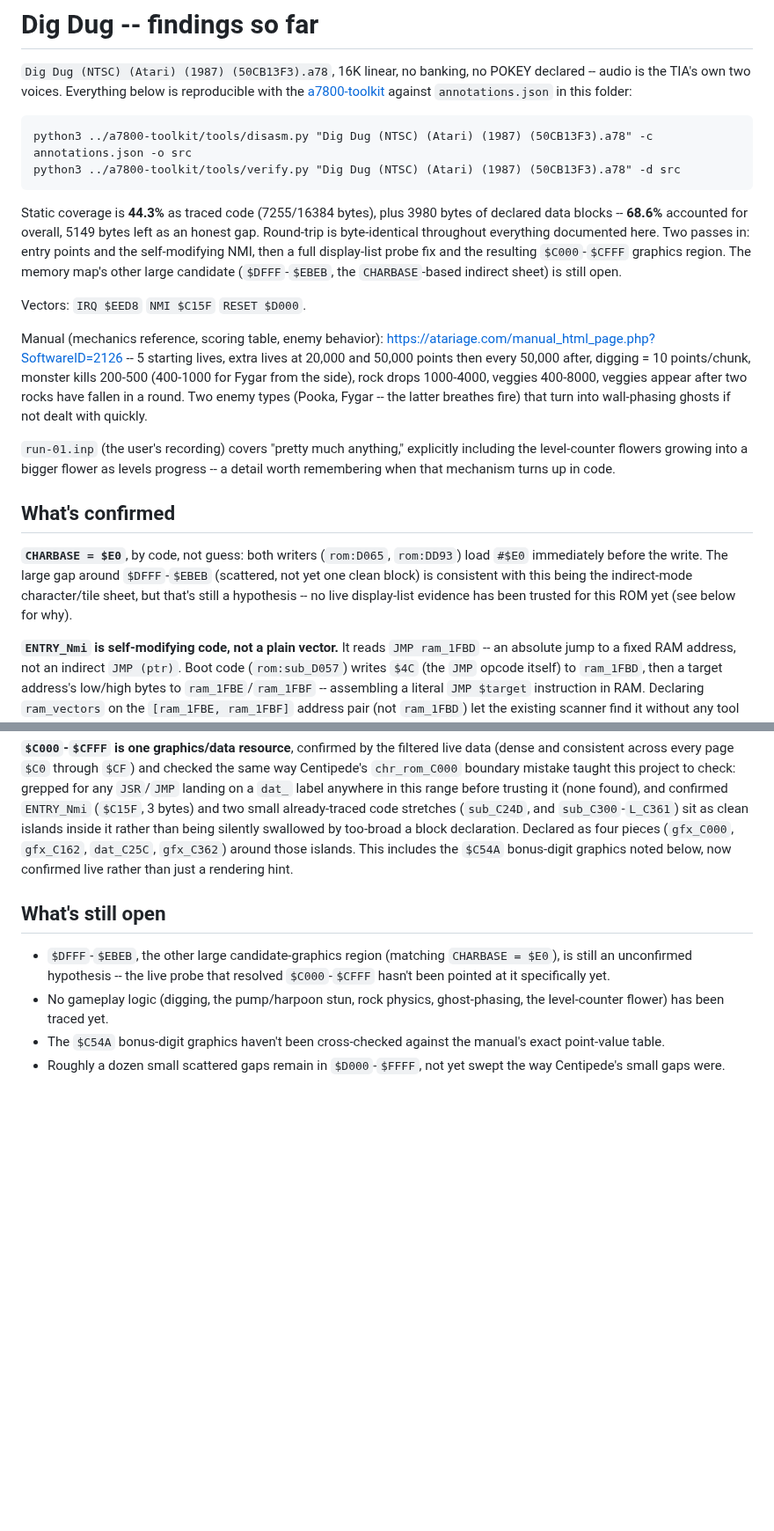
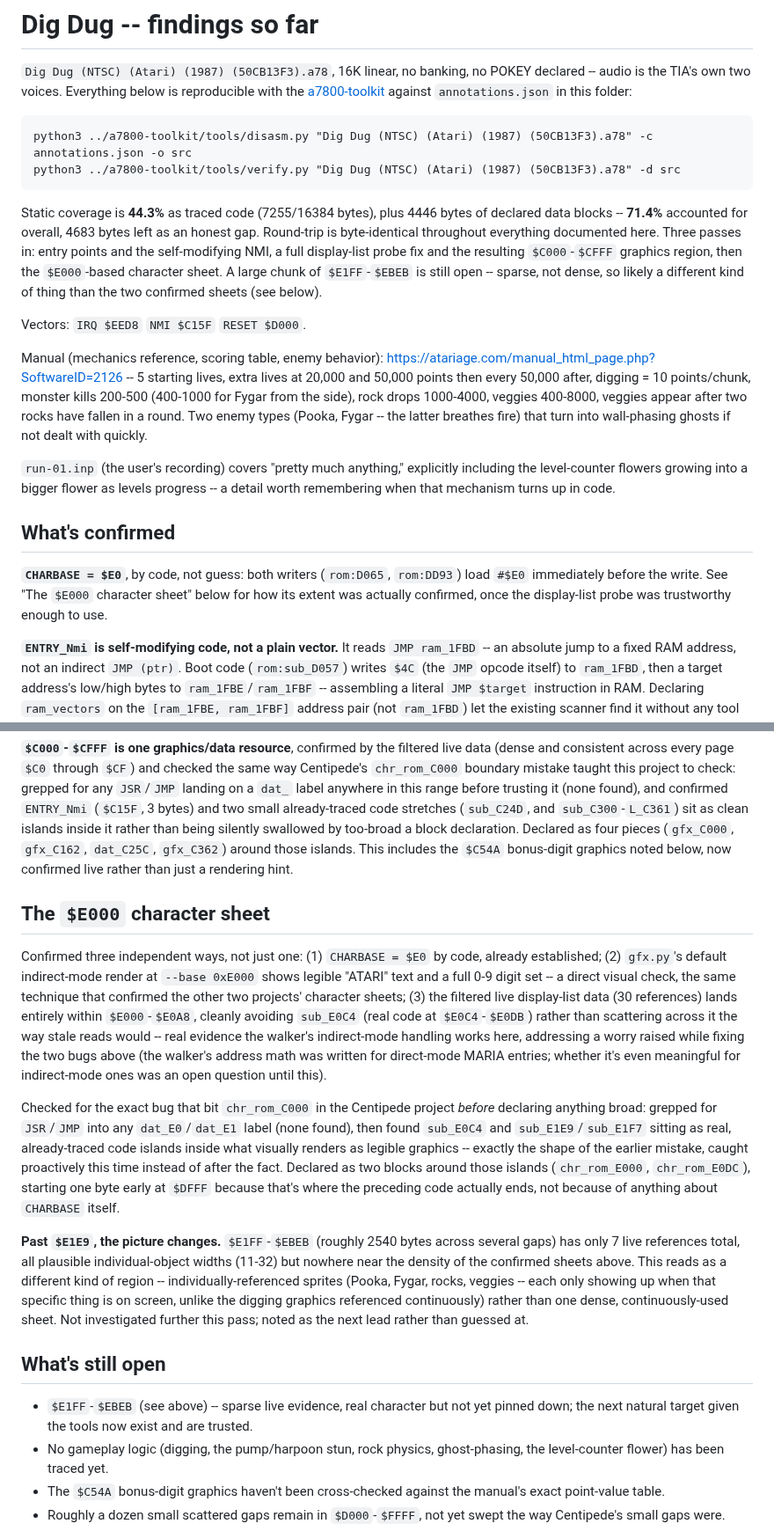
Before and after one commit to Miasmark/digdug-7800-disassembly, a Markdown page: docs/FINDINGS.md, 2 parts joined by grey strips. Shown at 88% size. GitHub-like rendering; blank space fills up the shorter version.

Commit message:
Confirm the $E000 character sheet, three ways
CHARBASE=$E0 (already known by code) plus two new checks: gfx.py's
default indirect-mode render at $E000 shows legible 'ATARI' text and
a full 0-9 digit set, and the now-fixed live-slots.lua data (30
references) lands entirely within $E000-$E0A8, cleanly avoiding the
real code at sub_E0C4 rather than scattering across it -- resolving a
worry raised while fixing the display-list probe: the walker's address
math was written for direct-mode entries, and whether it meant
anything for indirect-mode ones was genuinely open until this.

Checked for the exact chr_rom_C000 bug proactively this time, before
declaring anything: grepped for JSR/JMP into any dat_E0/E1 label
(none), then found sub_E0C4 and sub_E1E9/sub_E1F7 as real code islands
sitting inside what visually renders as legible graphics. Declared two
blocks around them (chr_rom_E000, chr_rom_E0DC) instead of one blind
span.

Past $E1E9 the picture changes -- $E1FF-$EBEB has only 7 live
references across ~2540 bytes, all plausible individual-object widths
but nowhere near the density of the confirmed sheets. Documented as
the next lead (likely per-enemy sprites, referenced only when on
screen) rather than guessed at.

Coverage: 68.6% -> 71.4% accounted for, gap 5149 -> 4683 bytes.
Round-trip passes throughout.
Co-Authored-By: Claude Sonnet 5 <noreply@anthropic.com>

````diff
--- a/docs/FINDINGS.md
+++ b/docs/FINDINGS.md
@@ -10,13 +10,14 @@ python3 ../a7800-toolkit/tools/disasm.py "Dig Dug (NTSC) (Atari) (1987) (50CB13F
 python3 ../a7800-toolkit/tools/verify.py "Dig Dug (NTSC) (Atari) (1987) (50CB13F3).a78" -d src
 ```
 
-Static coverage is **44.3%** as traced code (7255/16384 bytes), plus 3980
-bytes of declared data blocks -- **68.6%** accounted for overall, 5149
+Static coverage is **44.3%** as traced code (7255/16384 bytes), plus 4446
+bytes of declared data blocks -- **71.4%** accounted for overall, 4683
 bytes left as an honest gap. Round-trip is byte-identical throughout
-everything documented here. Two passes in: entry points and the
-self-modifying NMI, then a full display-list probe fix and the resulting
-`$C000`-`$CFFF` graphics region. The memory map's other large candidate
-(`$DFFF`-`$EBEB`, the `CHARBASE`-based indirect sheet) is still open.
+everything documented here. Three passes in: entry points and the
+self-modifying NMI, a full display-list probe fix and the resulting
+`$C000`-`$CFFF` graphics region, then the `$E000`-based character sheet.
+A large chunk of `$E1FF`-`$EBEB` is still open -- sparse, not dense, so
+likely a different kind of thing than the two confirmed sheets (see below).
 
 Vectors: `IRQ $EED8` `NMI $C15F` `RESET $D000`.
 
@@ -35,11 +36,9 @@ progress -- a detail worth remembering when that mechanism turns up in code.
 ## What's confirmed
 
 **`CHARBASE = $E0`**, by code, not guess: both writers (`rom:D065`,
-`rom:DD93`) load `#$E0` immediately before the write. The large gap around
-`$DFFF`-`$EBEB` (scattered, not yet one clean block) is consistent with this
-being the indirect-mode character/tile sheet, but that's still a hypothesis
--- no live display-list evidence has been trusted for this ROM yet (see
-below for why).
+`rom:DD93`) load `#$E0` immediately before the write. See "The `$E000`
+character sheet" below for how its extent was actually confirmed, once the
+display-list probe was trustworthy enough to use.
 
 **`ENTRY_Nmi` is self-modifying code, not a plain vector.** It reads
 `JMP ram_1FBD` -- an absolute jump to a fixed RAM address, not an indirect
@@ -121,11 +120,47 @@ four pieces (`gfx_C000`, `gfx_C162`, `dat_C25C`, `gfx_C362`) around those
 islands. This includes the `$C54A` bonus-digit graphics noted below, now
 confirmed live rather than just a rendering hint.
 
+## The `$E000` character sheet
+
+Confirmed three independent ways, not just one: (1) `CHARBASE = $E0` by
+code, already established; (2) `gfx.py`'s default indirect-mode render at
+`--base 0xE000` shows legible "ATARI" text and a full 0-9 digit set -- a
+direct visual check, the same technique that confirmed the other two
+projects' character sheets; (3) the filtered live display-list data (30
+references) lands entirely within `$E000`-`$E0A8`, cleanly avoiding
+`sub_E0C4` (real code at `$E0C4`-`$E0DB`) rather than scattering across it
+the way stale reads would -- real evidence the walker's indirect-mode
+handling works here, addressing a worry raised while fixing the two bugs
+above (the walker's address math was written for direct-mode MARIA
+entries; whether it's even meaningful for indirect-mode ones was an open
+question until this).
+
+Checked for the exact bug that bit `chr_rom_C000` in the Centipede project
+*before* declaring anything broad: grepped for `JSR`/`JMP` into any
+`dat_E0`/`dat_E1` label (none found), then found `sub_E0C4` and
+`sub_E1E9`/`sub_E1F7` sitting as real, already-traced code islands inside
+what visually renders as legible graphics -- exactly the shape of the
+earlier mistake, caught proactively this time instead of after the fact.
+Declared as two blocks around those islands (`chr_rom_E000`,
+`chr_rom_E0DC`), starting one byte early at `$DFFF` because that's where
+the preceding code actually ends, not because of anything about `CHARBASE`
+itself.
+
+**Past `$E1E9`, the picture changes.** `$E1FF`-`$EBEB` (roughly 2540 bytes
+across several gaps) has only 7 live references total, all plausible
+individual-object widths (11-32) but nowhere near the density of the
+confirmed sheets above. This reads as a different kind of region --
+individually-referenced sprites (Pooka, Fygar, rocks, veggies -- each only
+showing up when that specific thing is on screen, unlike the digging
+graphics referenced continuously) rather than one dense, continuously-used
+sheet. Not investigated further this pass; noted as the next lead rather
+than guessed at.
+
 ## What's still open
 
-* `$DFFF`-`$EBEB`, the other large candidate-graphics region (matching
-  `CHARBASE = $E0`), is still an unconfirmed hypothesis -- the live probe
-  that resolved `$C000`-`$CFFF` hasn't been pointed at it specifically yet.
+* `$E1FF`-`$EBEB` (see above) -- sparse live evidence, real character but
+  not yet pinned down; the next natural target given the tools now exist
+  and are trusted.
 * No gameplay logic (digging, the pump/harpoon stun, rock physics,
   ghost-phasing, the level-counter flower) has been traced yet.
 * The `$C54A` bonus-digit graphics haven't been cross-checked against the
````
Also changed, not shown: README.md (+4 -3 lines), docs/img/coverage-map.png, 1 other file.
